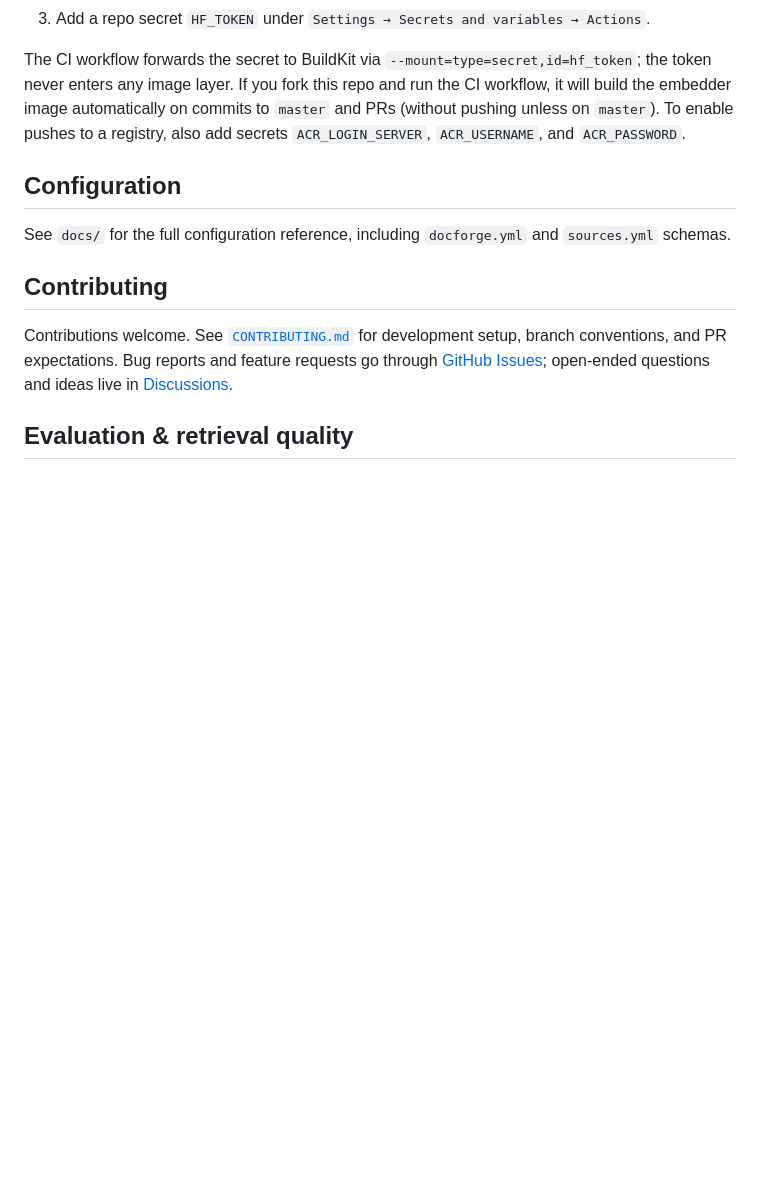
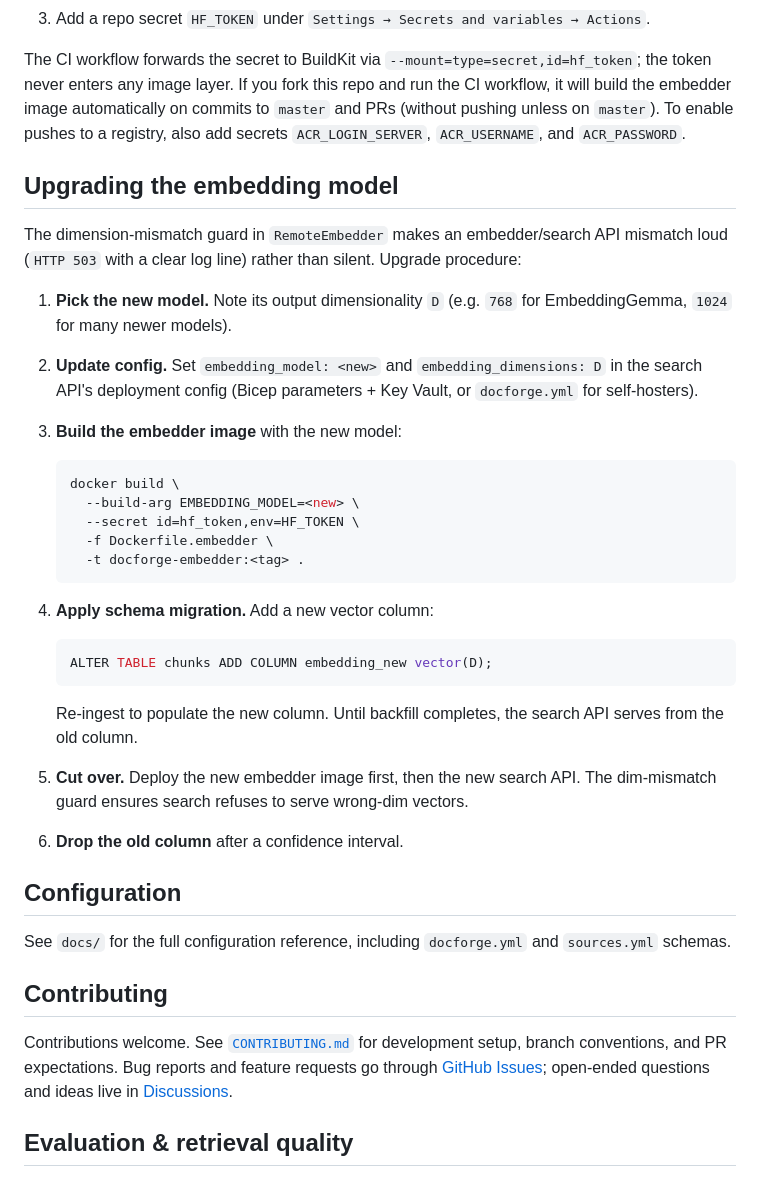
Before and after one commit to GranatenUdo/docforge, a Markdown page: README.md, the part around the change. Drawn GitHub-style; blank space fills up the shorter version.

Commit message:
v0.3 Phase 4b Task 8: migration playbook + CHANGELOG
README gains an "Upgrading the embedding model" section walking through
the dim-mismatch-safe model swap procedure: pick model, update config,
build embedder image, schema migration with a new vector column,
cutover, drop old column. The dim guard turns mid-flight mismatches
into clean 503s rather than silent bad results.

CHANGELOG [Unreleased] gains four Phase 4b bullets covering EMBEDDER_URL
opt-in, Dockerfile.embedder + BuildKit secret mount, EMBEDDER_TOKEN
shared-secret auth (with the deploy-time-breaking required Bicep
parameter called out), and the async-only RemoteEmbedder surface +
Embedder.aembed/aembed_query wrappers.

Co-Authored-By: Claude Opus 4.7 (1M context) <noreply@anthropic.com>

````diff
--- a/README.md
+++ b/README.md
@@ -117,6 +117,41 @@ embedder image automatically on commits to `master` and PRs (without
 pushing unless on `master`). To enable pushes to a registry, also add
 secrets `ACR_LOGIN_SERVER`, `ACR_USERNAME`, and `ACR_PASSWORD`.
 
+## Upgrading the embedding model
+
+The dimension-mismatch guard in `RemoteEmbedder` makes an
+embedder/search API mismatch loud (`HTTP 503` with a clear log line)
+rather than silent. Upgrade procedure:
+
+1. **Pick the new model.** Note its output dimensionality `D` (e.g.
+   `768` for EmbeddingGemma, `1024` for many newer models).
+
+2. **Update config.** Set `embedding_model: <new>` and
+   `embedding_dimensions: D` in the search API's deployment config
+   (Bicep parameters + Key Vault, or `docforge.yml` for self-hosters).
+
+3. **Build the embedder image** with the new model:
+   ```bash
+   docker build \
+     --build-arg EMBEDDING_MODEL=<new> \
+     --secret id=hf_token,env=HF_TOKEN \
+     -f Dockerfile.embedder \
+     -t docforge-embedder:<tag> .
+   ```
+
+4. **Apply schema migration.** Add a new vector column:
+   ```sql
+   ALTER TABLE chunks ADD COLUMN embedding_new vector(D);
+   ```
+   Re-ingest to populate the new column. Until backfill completes, the
+   search API serves from the old column.
+
+5. **Cut over.** Deploy the new embedder image first, then the new
+   search API. The dim-mismatch guard ensures search refuses to serve
+   wrong-dim vectors.
+
+6. **Drop the old column** after a confidence interval.
+
 ## Configuration
 
 See `docs/` for the full configuration reference, including `docforge.yml` and `sources.yml` schemas.
````
Also changed, not shown: CHANGELOG.md (+4 -0 lines).
